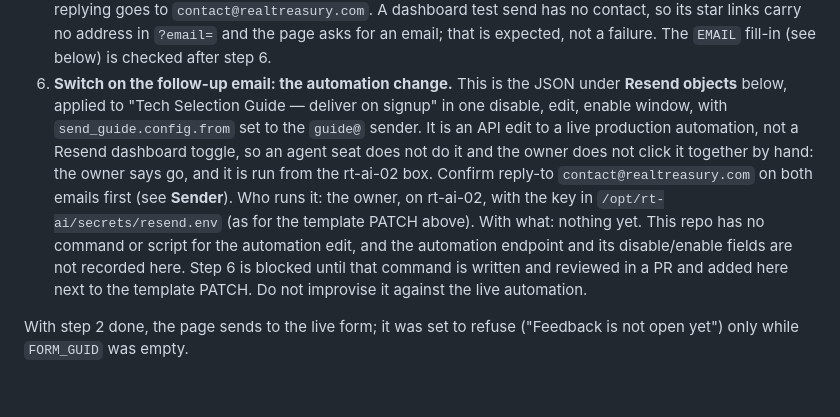
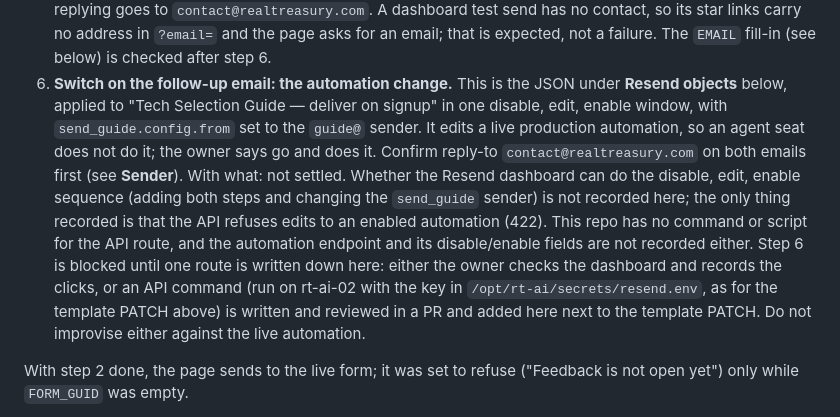
Before and after one commit to RealTreasury/rt-wordpress-content, a Markdown page: docs/guide-release-runbook.md, the part around the change. Drawn GitHub-style; blank space fills up the shorter version.

Commit message:
fix: address review findings on serena/rtai-4thdu-20261006T100002Z
Step 6 states as fact that the automation edit is 'not a Resend dashboard toggle', but nothing in the repo or runbook supports that, and the sentence 'the owner does not click it t

Automated repair by serena-pr-review. Separate commit by design — drop it with `git revert` without losing the work it repairs. Owner reviews and merges.

```diff
--- a/docs/guide-release-runbook.md
+++ b/docs/guide-release-runbook.md
@@ -455,15 +455,17 @@ for the person and fire a new Teams lead card.
    is expected, not a failure. The `EMAIL` fill-in (see below) is checked after step 6.
 6. **Switch on the follow-up email: the automation change.** This is the JSON under
    **Resend objects** below, applied to "Tech Selection Guide — deliver on signup" in one disable,
-   edit, enable window, with `send_guide.config.from` set to the `guide@` sender. It is an API edit
-   to a live production automation, not a Resend dashboard toggle, so an agent seat does not do it
-   and the owner does not click it together by hand: the owner says go, and it is run from the
-   rt-ai-02 box. Confirm reply-to `contact@realtreasury.com` on both emails first (see **Sender**).
-   Who runs it: the owner, on rt-ai-02, with the key in `/opt/rt-ai/secrets/resend.env` (as for the
-   template PATCH above). With what: nothing yet. This repo has no command or script for the
-   automation edit, and the automation endpoint and its disable/enable fields are not recorded here.
-   Step 6 is blocked until that command is written and reviewed in a PR and added here next to
-   the template PATCH. Do not improvise it against the live automation.
+   edit, enable window, with `send_guide.config.from` set to the `guide@` sender. It edits a live
+   production automation, so an agent seat does not do it; the owner says go and does it.
+   Confirm reply-to `contact@realtreasury.com` on both emails first (see **Sender**).
+   With what: not settled. Whether the Resend dashboard can do the disable, edit, enable sequence
+   (adding both steps and changing the `send_guide` sender) is not recorded here; the only thing
+   recorded is that the API refuses edits to an enabled automation (422). This repo has no command
+   or script for the API route, and the automation endpoint and its disable/enable fields are not
+   recorded either. Step 6 is blocked until one route is written down here: either the owner checks
+   the dashboard and records the clicks, or an API command (run on rt-ai-02 with the key in
+   `/opt/rt-ai/secrets/resend.env`, as for the template PATCH above) is written and reviewed in a PR
+   and added here next to the template PATCH. Do not improvise either against the live automation.
 
 With step 2 done, the page sends to the live form; it was set to refuse ("Feedback is not open yet")
 only while `FORM_GUID` was empty.
```
